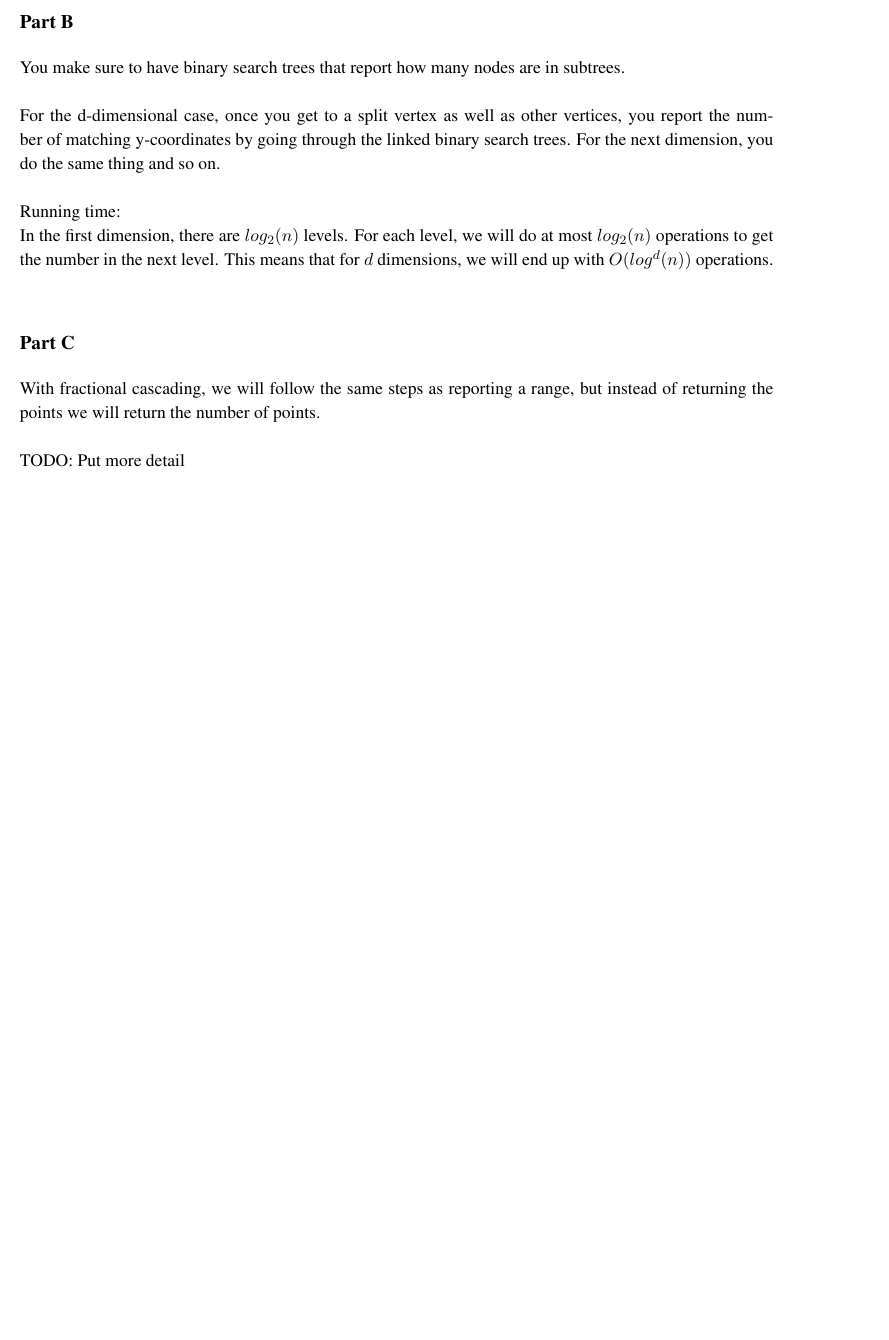
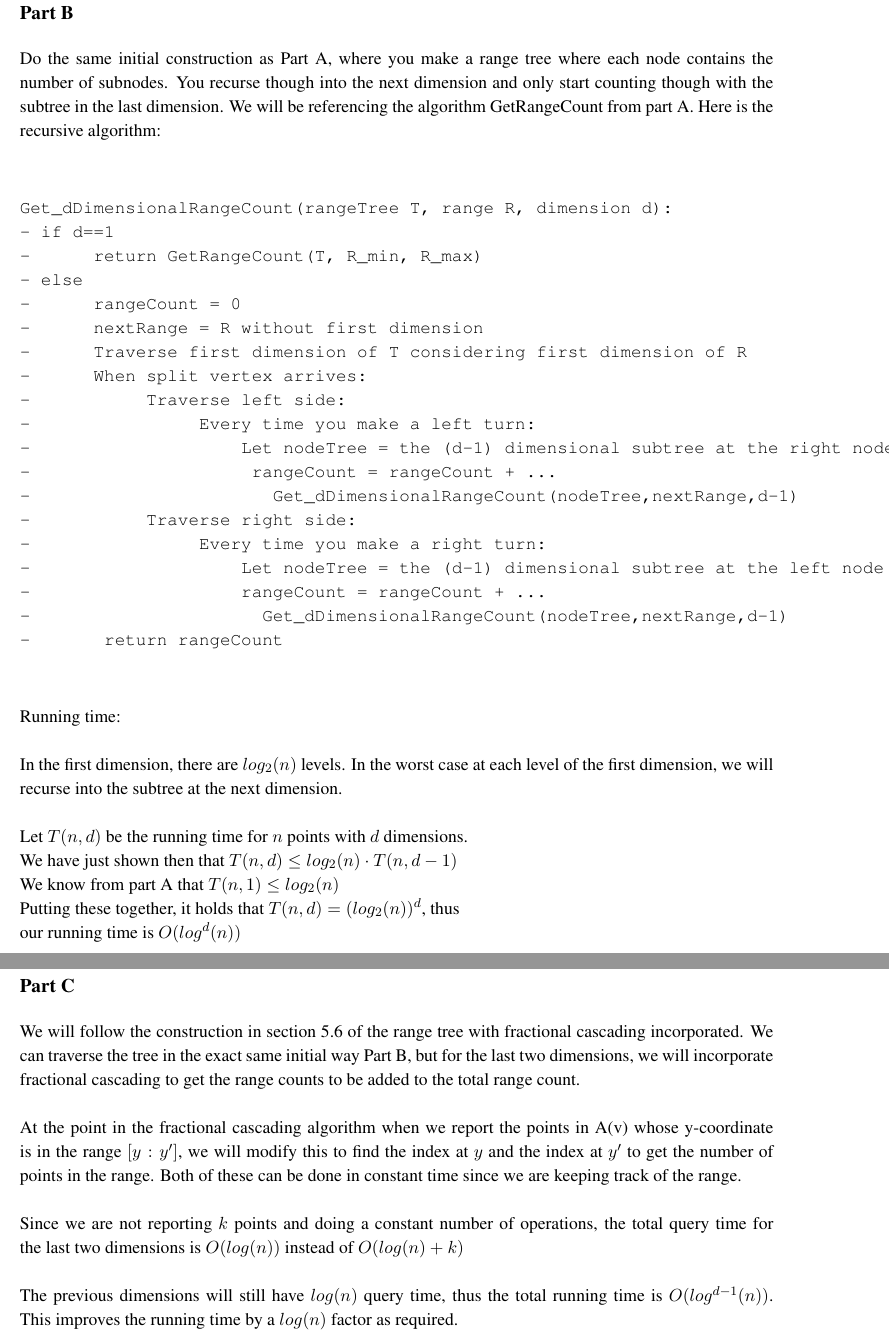
Before and after one commit to zackattacknyu/CS266_HW, a LaTeX problem sheet (Homework4/CS266_hw4.tex): part of page 5 of 5 before the commit and two parts of pages 6 and 7 of 7 after it, the two joined at a grey line, cut so that both start at the same text, the shorter picture padded with empty space. Compiled offline with pdfLaTeX.

Commit message:
finished hw4

```diff
--- a/Homework4/CS266_hw4.tex
+++ b/Homework4/CS266_hw4.tex
@@ -155,18 +160,48 @@ There is a constant number of operations per level and there are $log_2(n)$ leve
 \subsection*{Part B}
 
-You make sure to have binary search trees that report how many nodes are in subtrees. \\
+Do the same initial construction as Part A, where you make a range tree where each node contains the number of subnodes. You recurse though into the next dimension and only start counting though with the subtree in the last dimension. We will be referencing the algorithm GetRangeCount from part A. Here is the recursive algorithm:\\
+
+\begin{verbatim}
+Get_dDimensionalRangeCount(rangeTree T, range R, dimension d):
+- if d==1
+-	     return GetRangeCount(T, R_min, R_max)
+- else
+-	     rangeCount = 0
+-	     nextRange = R without first dimension
+-	     Traverse first dimension of T considering first dimension of R
+-	     When split vertex arrives:
+-           Traverse left side:
+-	               Every time you make a left turn:
+-	                   Let nodeTree = the (d-1) dimensional subtree at the right node
+-	                    rangeCount = rangeCount + ...
+-	                      Get_dDimensionalRangeCount(nodeTree,nextRange,d-1)
+-	          Traverse right side:
+-	               Every time you make a right turn:
+-	                   Let nodeTree = the (d-1) dimensional subtree at the left node
+-	                   rangeCount = rangeCount + ...
+-		                    Get_dDimensionalRangeCount(nodeTree,nextRange,d-1)
+-	      return rangeCount
+
+\end{verbatim}
+Running time:\\
 \\
-For the d-dimensional case, once you get to a split vertex as well as other vertices, you report the number of matching y-coordinates by going through the linked binary search trees. For the next dimension, you do the same thing and so on. \\
+In the first dimension, there are $log_2(n)$ levels. In the worst case at each level of the first dimension, we will recurse into the subtree at the next dimension. \\
 \\
-Running time:\\
-In the first dimension, there are $log_2(n)$ levels. For each level, we will do at most $log_2(n)$ operations to get the number in the next level. This means that for $d$ dimensions, we will end up with $O(log^d(n))$ operations.
-\\
+Let $T(n,d)$ be the running time for $n$ points with $d$ dimensions. \\
+We have just shown then that $T(n,d) \leq log_2(n) \cdot T(n,d-1)$ \\
+We know from part A that $T(n,1) \leq log_2(n)$\\
+Putting these together, it holds that $T(n,d) = (log_2(n))^d$, thus \\
+our running time is $O(log^d(n))$
 
 \subsection*{Part C}
 
-With fractional cascading, we will follow the same steps as reporting a range, but instead of returning the points we will return the number of points. \\
+We will follow the construction in section 5.6 of the range tree with fractional cascading incorporated. We can traverse the tree in the exact same initial way Part B, but for the last two dimensions, we will incorporate fractional cascading to get the range counts to be added to the total range count. \\
 \\
-TODO: Put more detail
+At the point in the fractional cascading algorithm when we report the points in A(v) whose y-coordinate is in the range $[y:y']$, we will modify this to find the index at $y$ and the index at $y'$ to get the number of points in the range. Both of these can be done in constant time since we are keeping track of the range. \\
+\\
+Since we are not reporting $k$ points and doing a constant number of operations, the total query time for the last two dimensions is $O(log(n))$ instead of $O(log(n) + k)$\\
+\\
+The previous dimensions will still have $log(n)$ query time, thus the total running time is $O(log^{d-1}(n))$. This improves the running time by a $log(n)$ factor as required.
 %\begin{figure}[H]
 %\centering
 %\includegraphics[height=4in]{prob1plot.jpg}
```
Also changed, not shown: Homework4/CS266_hw4.pdf, Homework4/CS266_hw4.tex (39 more changed lines).
